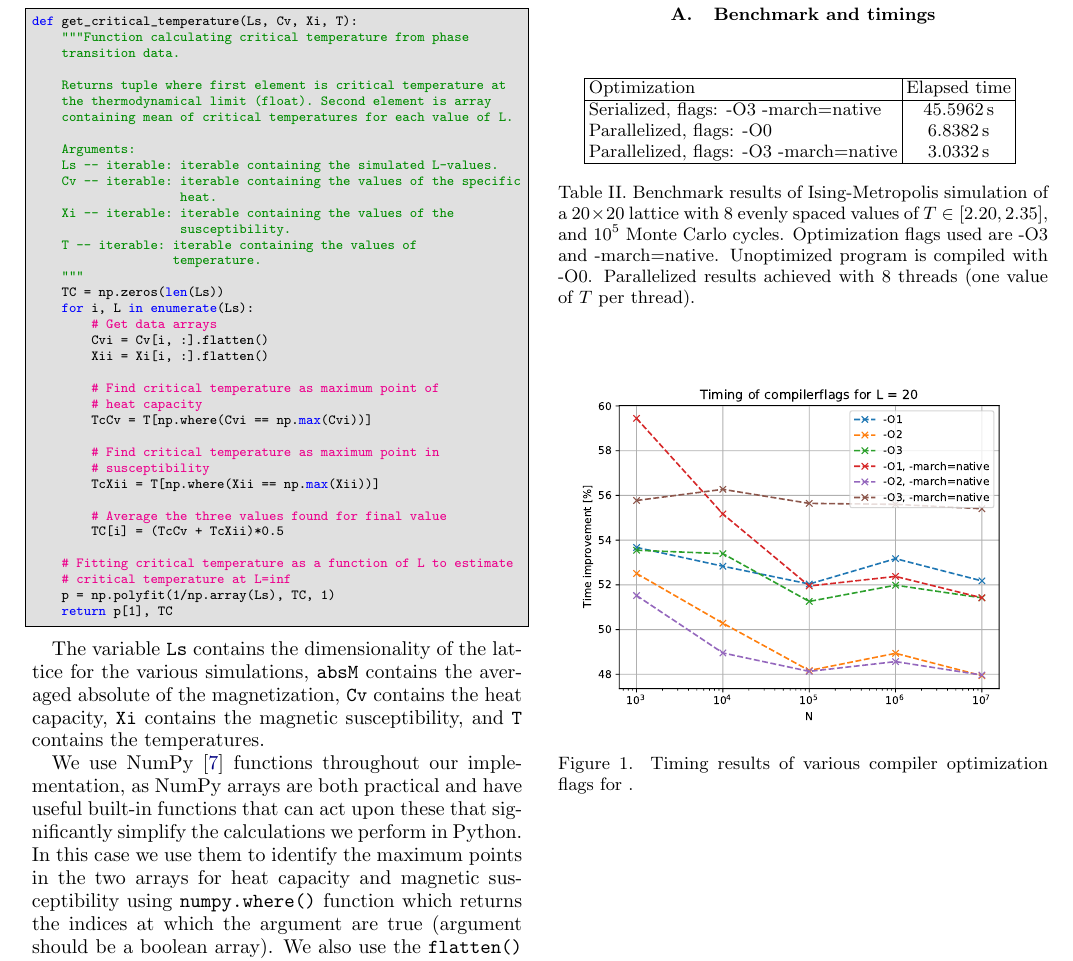
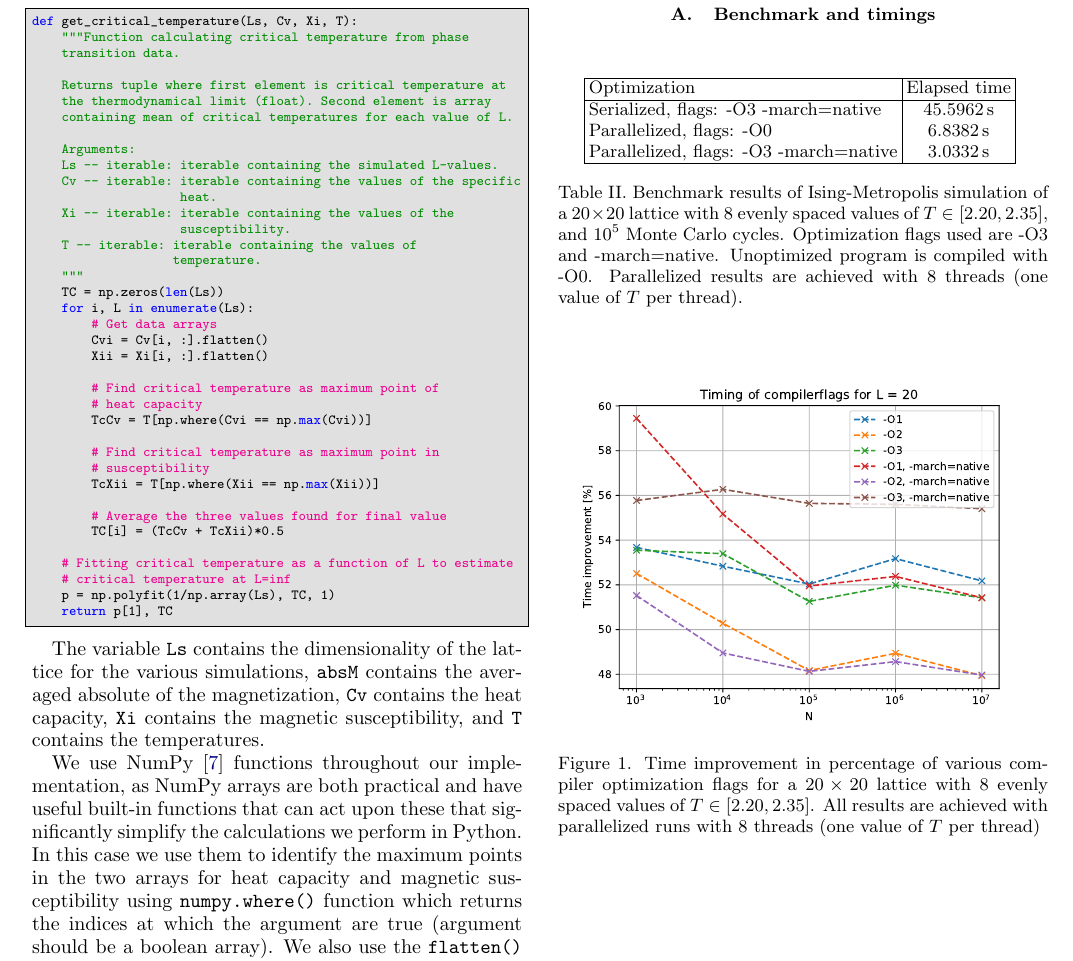
Before and after one commit to eivinsto/FYS3150_Project_4, a LaTeX paper (doc/FYS3150_Project_4.tex): part of page 10 of 13, cut so that both start at the same text. Compiled offline with pdfLaTeX.

Commit message:
Added captions to benchmark results

```diff
--- a/doc/FYS3150_Project_4.tex
+++ b/doc/FYS3150_Project_4.tex
@@ -890,13 +890,13 @@ We use NumPy \citep{numpy} functions throughout our implementation, as NumPy arr
 		\hline
 	\end{tabular}
 	\label{table:benchmark_parallel}
-	\caption{Benchmark results of Ising-Metropolis simulation of a \(20\times 20\) lattice with \(8\) evenly spaced values of \(T \in [2.20, 2.35]\), and \(10^{5}\) Monte Carlo cycles. Optimization flags used are -O3 and -march=native. Unoptimized program is compiled with -O0. Parallelized results achieved with \(8\) threads (one value of \(T\) per thread).}
+	\caption{Benchmark results of Ising-Metropolis simulation of a \(20\times 20\) lattice with \(8\) evenly spaced values of \(T \in [2.20, 2.35]\), and \(10^{5}\) Monte Carlo cycles. Optimization flags used are -O3 and -march=native. Unoptimized program is compiled with -O0. Parallelized results are achieved with \(8\) threads (one value of \(T\) per thread).}
 \end{table}
 
 \begin{figure}[H]
 	\centering
 	\includegraphics[width=\columnwidth]{../data/benchmark.pdf}
-	\caption{Timing results of various compiler optimization flags for . }
+	\caption{Time improvement in percentage of various compiler optimization flags for a \(20\times 20\) lattice with \(8\) evenly spaced values of \(T \in [2.20, 2.35]\). All results are achieved with parallelized runs with \(8\) threads (one value of \(T\) per thread)}
 \end{figure}
 
 
```
